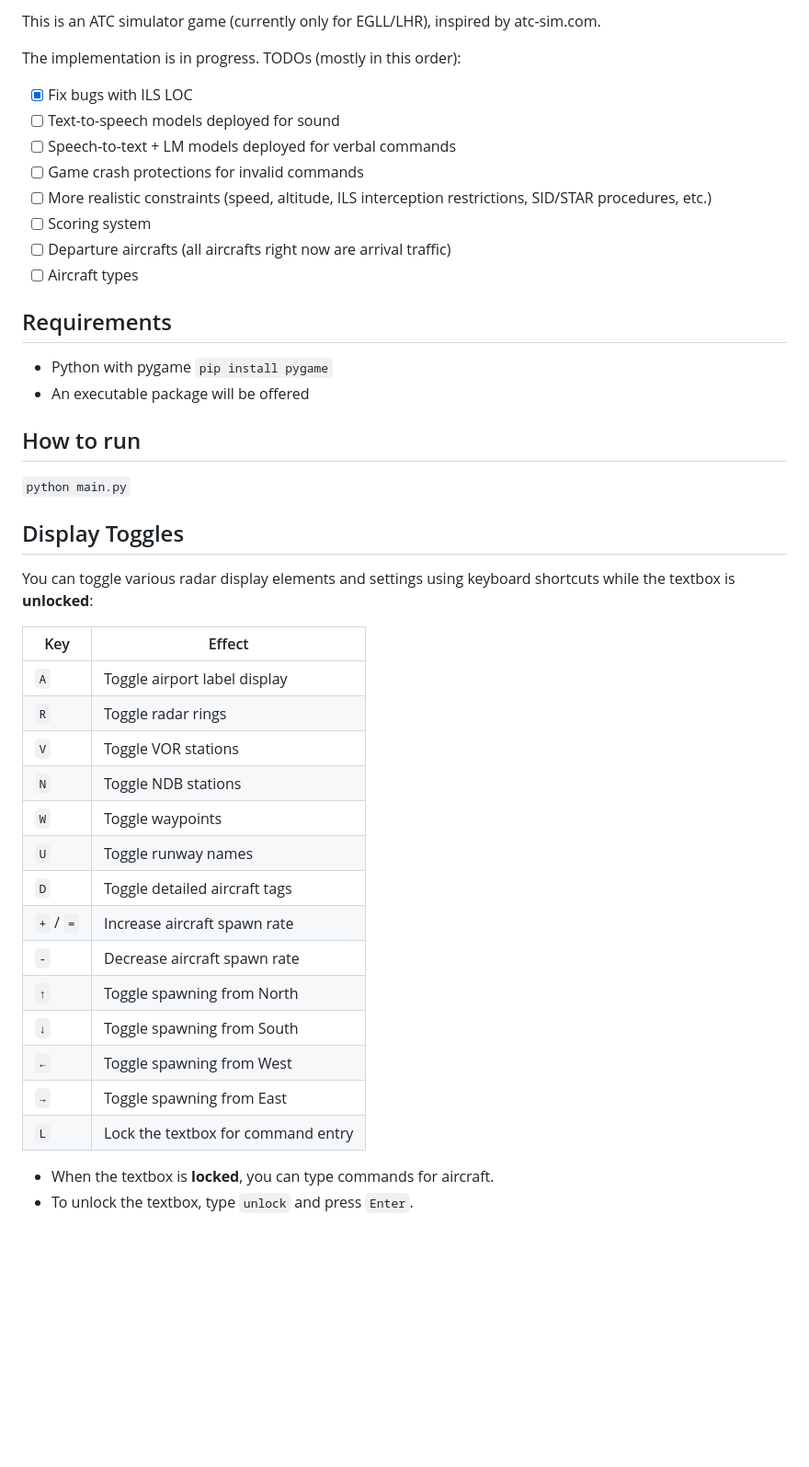
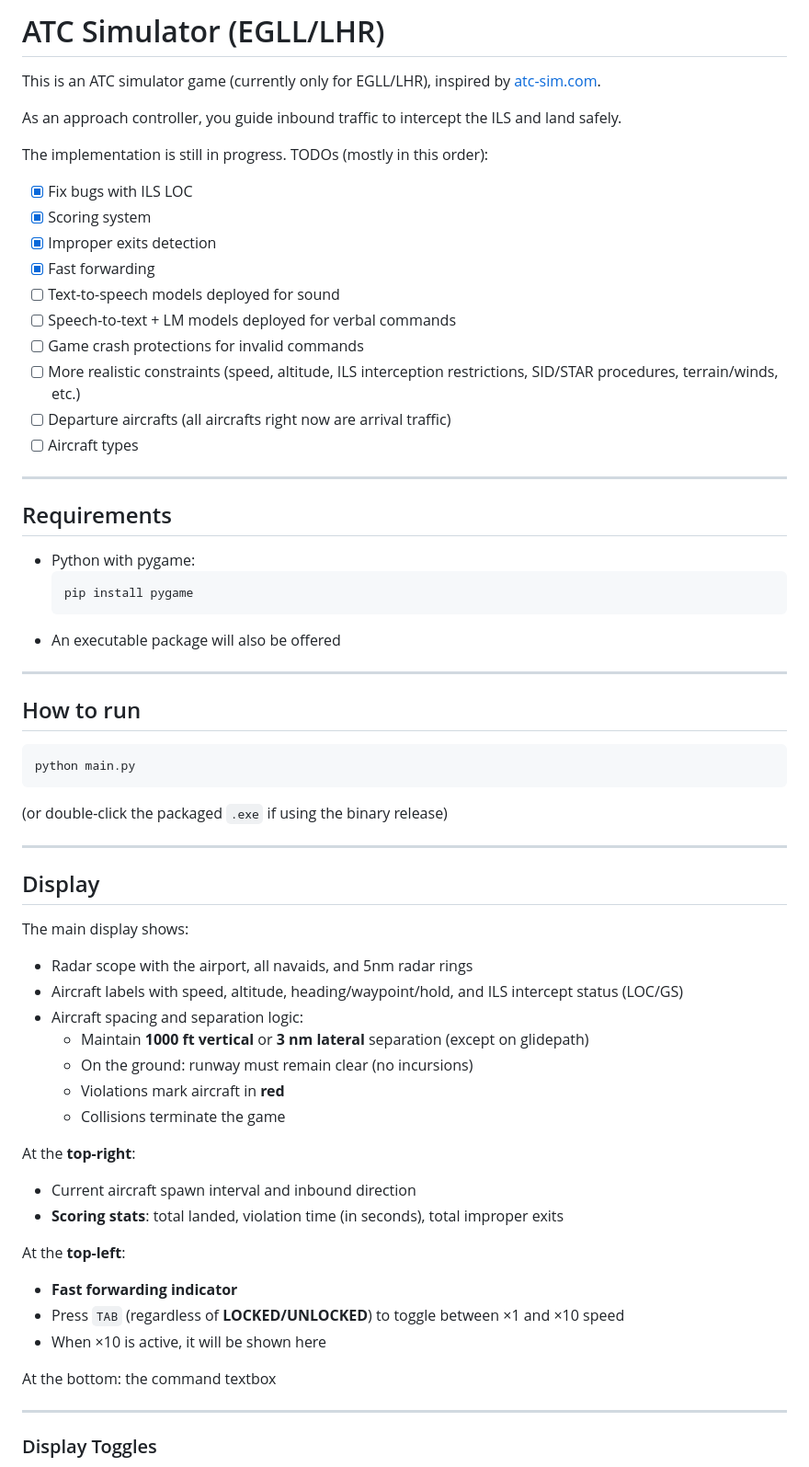
Before and after one commit to ZiruiYin/atc-sim, a Markdown page: README.md, the part around the change printed below. Shown: that part at 92% size. Rendered like a GitHub page; blank space fills up the shorter version.

Commit message:
Revise README

````diff
--- a/README.md
+++ b/README.md
@@ -1,42 +1,64 @@
-This is an ATC simulator game (currently only for EGLL/LHR), inspired by atc-sim.com.
+# ATC Simulator (EGLL/LHR)
 
-The implementation is in progress. TODOs (mostly in this order):
+This is an ATC simulator game (currently only for EGLL/LHR), inspired by [atc-sim.com](http://atc-sim.com).
+
+As an approach controller, you guide inbound traffic to intercept the ILS and land safely.
+
+The implementation is still in progress. TODOs (mostly in this order):
+
 - [x] Fix bugs with ILS LOC
+- [x] Scoring system
+- [x] Improper exits detection
+- [x] Fast forwarding
 - [ ] Text-to-speech models deployed for sound
 - [ ] Speech-to-text + LM models deployed for verbal commands
 - [ ] Game crash protections for invalid commands
-- [ ] More realistic constraints (speed, altitude, ILS interception restrictions, SID/STAR procedures, etc.)
-- [ ] Scoring system
+- [ ] More realistic constraints (speed, altitude, ILS interception restrictions, SID/STAR procedures, terrain/winds, etc.)
 - [ ] Departure aircrafts (all aircrafts right now are arrival traffic)
 - [ ] Aircraft types
 
+---
+
 ## Requirements
-- Python with pygame `pip install pygame`
-- An executable package will be offered
+- Python with pygame:
+  ```bash
+  pip install pygame
+  ```
+- An executable package will also be offered
+
+---
 
 ## How to run
-`python main.py`
+```bash
+python main.py
+```
+(or double-click the packaged `.exe` if using the binary release)
 
-## Display Toggles
+---
 
-You can toggle various radar display elements and settings using keyboard shortcuts while the textbox is **unlocked**:
+## Display
 
-| Key         | Effect                                 |
-|-------------|----------------------------------------|
-| `A`         | Toggle airport label display           |
-| `R`         | Toggle radar rings                     |
-| `V`         | Toggle VOR stations                    |
-| `N`         | Toggle NDB stations                    |
-| `W`         | Toggle waypoints                       |
-| `U`         | Toggle runway names                    |
-| `D`         | Toggle detailed aircraft tags          |
-| `+` / `=`   | Increase aircraft spawn rate           |
-| `-`         | Decrease aircraft spawn rate           |
-| `↑`         | Toggle spawning from North             |
-| `↓`         | Toggle spawning from South             |
-| `←`         | Toggle spawning from West              |
-| `→`         | Toggle spawning from East              |
-| `L`         | Lock the textbox for command entry     |
+The main display shows:
+- Radar scope with the airport, all navaids, and 5nm radar rings
+- Aircraft labels with speed, altitude, heading/waypoint/hold, and ILS intercept status (LOC/GS)
+- Aircraft spacing and separation logic:
+  - Maintain **1000 ft vertical** or **3 nm lateral** separation (except on glidepath)
+  - On the ground: runway must remain clear (no incursions)
+  - Violations mark aircraft in **red**
+  - Collisions terminate the game
 
-- When the textbox is **locked**, you can type commands for aircraft.
-- To unlock the textbox, type `unlock` and press `Enter`.
+At the **top-right**:
+- Current aircraft spawn interval and inbound direction
+- **Scoring stats**: total landed, violation time (in seconds), total improper exits
+
+At the **top-left**:
+- **Fast forwarding indicator**
+- Press `TAB` (regardless of **LOCKED/UNLOCKED**) to toggle between ×1 and ×10 speed
+- When ×10 is active, it will be shown here
+
+At the bottom: the command textbox
+
+---
+
+### Display Toggles
+
````
Also changed, not shown: other parts of README.md (+67 -23 lines).
